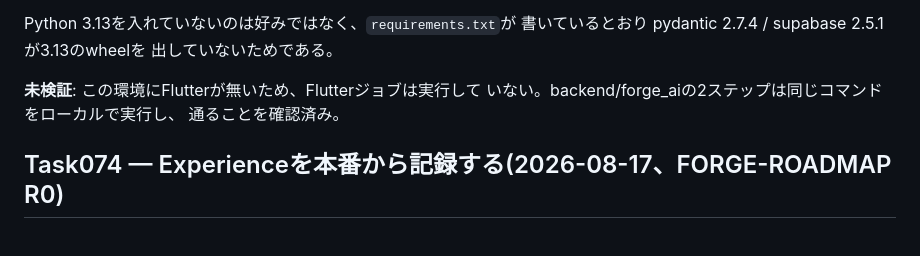
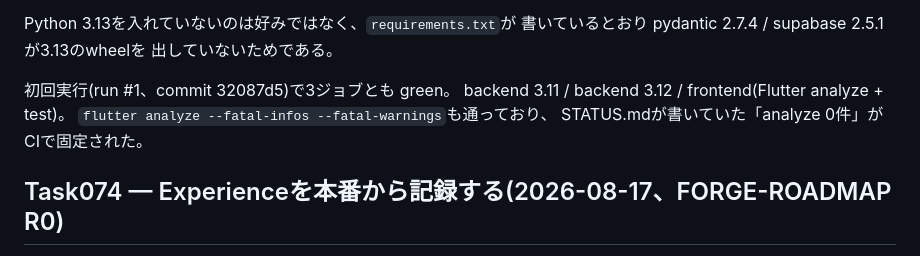
Before and after one commit to hs9cghkmpw-alt/forge, a Markdown page: CHANGELOG.md, the part around the change. GitHub-like rendering.

Commit message:
CIの初回実行がgreenだったので、未検証と書いていた記述を訂正する
run #1 で backend(3.11/3.12)・forge_ai・Flutter(analyze --fatal-infos
--fatal-warnings + test)の3ジョブとも成功した。commit前は「この環境に
Flutterが無いためFlutterジョブは未検証」と書いていたが、実行結果が
出たので事実へ直す。

Co-Authored-By: Claude Opus 5 <noreply@anthropic.com>
Claude-Session: https://claude.ai/code/session_01Wsz6QLKnDVaQ1XTJWgLXm5

```diff
--- a/CHANGELOG.md
+++ b/CHANGELOG.md
@@ -16,9 +16,10 @@ Python 3.13を入れていないのは好みではなく、`requirements.txt`が
 書いているとおり pydantic 2.7.4 / supabase 2.5.1 が3.13のwheelを
 出していないためである。
 
-**未検証**: この環境にFlutterが無いため、Flutterジョブは実行して
-いない。backend/forge_aiの2ステップは同じコマンドをローカルで実行し、
-通ることを確認済み。
+初回実行(run #1、commit 32087d5)で3ジョブとも green。
+backend 3.11 / backend 3.12 / frontend(Flutter analyze + test)。
+`flutter analyze --fatal-infos --fatal-warnings`も通っており、
+STATUS.mdが書いていた「analyze 0件」がCIで固定された。
 
 ## Task074 — Experienceを本番から記録する(2026-08-17、FORGE-ROADMAP R0)
 
```
Also changed, not shown: STATUS.md (+1 -1 lines).
